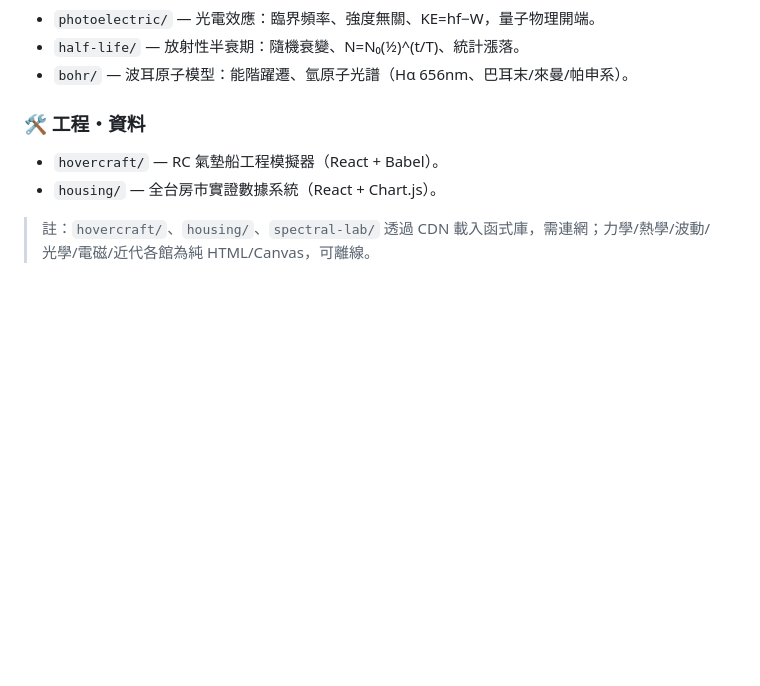
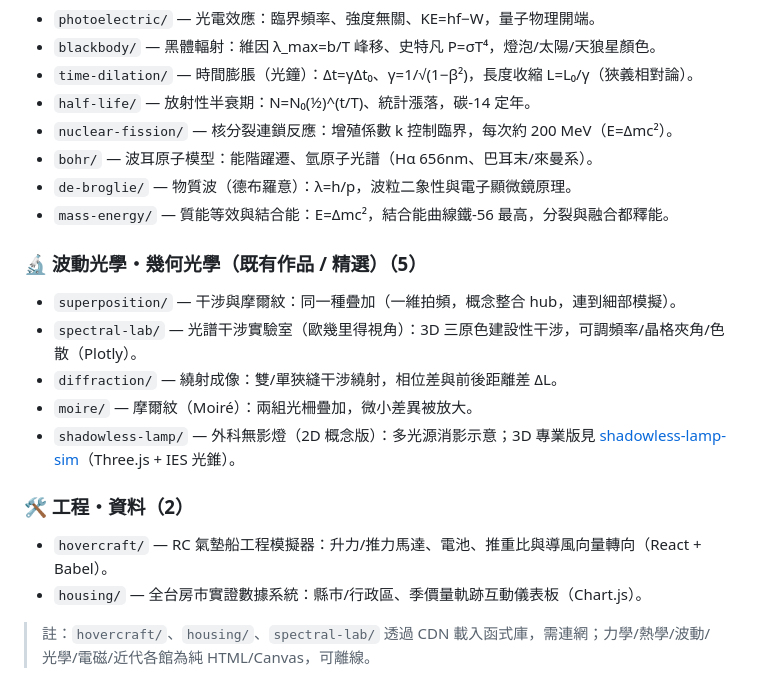
Before and after one commit to henrychao521/ai-physics-demos, a Markdown page: README.md, the part around one of its changes. Rendered like a GitHub page; blank space fills up the shorter version.

```diff
--- a/README.md
+++ b/README.md
@@ -51,10 +65,22 @@
 - `photoelectric/` — 光電效應：臨界頻率、強度無關、KE=hf−W，量子物理開端。
-- `half-life/` — 放射性半衰期：隨機衰變、N=N₀(½)^(t/T)、統計漲落。
-- `bohr/` — 波耳原子模型：能階躍遷、氫原子光譜（Hα 656nm、巴耳末/來曼/帕申系）。
+- `blackbody/` — 黑體輻射：維因 λ_max=b/T 峰移、史特凡 P=σT⁴，燈泡/太陽/天狼星顏色。
+- `time-dilation/` — 時間膨脹（光鐘）：Δt=γΔt₀、γ=1/√(1−β²)，長度收縮 L=L₀/γ（狹義相對論）。
+- `half-life/` — 放射性半衰期：N=N₀(½)^(t/T)、統計漲落，碳-14 定年。
+- `nuclear-fission/` — 核分裂連鎖反應：增殖係數 k 控制臨界，每次約 200 MeV（E=Δmc²）。
+- `bohr/` — 波耳原子模型：能階躍遷、氫原子光譜（Hα 656nm、巴耳末/來曼系）。
+- `de-broglie/` — 物質波（德布羅意）：λ=h/p，波粒二象性與電子顯微鏡原理。
+- `mass-energy/` — 質能等效與結合能：E=Δmc²，結合能曲線鐵-56 最高，分裂與融合都釋能。
 
-### 🛠 工程・資料
-- `hovercraft/` — RC 氣墊船工程模擬器（React + Babel）。
-- `housing/` — 全台房市實證數據系統（React + Chart.js）。
+### 🔬 波動光學・幾何光學（既有作品 / 精選）（5）
+- `superposition/` — 干涉與摩爾紋：同一種疊加（一維拍頻，概念整合 hub，連到細部模擬）。
+- `spectral-lab/` — 光譜干涉實驗室（歐幾里得視角）：3D 三原色建設性干涉，可調頻率/晶格夾角/色散（Plotly）。
+- `diffraction/` — 繞射成像：雙/單狹縫干涉繞射，相位差與前後距離差 ΔL。
+- `moire/` — 摩爾紋（Moiré）：兩組光柵疊加，微小差異被放大。
+- `shadowless-lamp/` — 外科無影燈（2D 概念版）：多光源消影示意；3D 專業版見 [shadowless-lamp-sim](https://henrychao521.github.io/shadowless-lamp-sim/)（Three.js + IES 光錐）。
+
+### 🛠 工程・資料（2）
+- `hovercraft/` — RC 氣墊船工程模擬器：升力/推力馬達、電池、推重比與導風向量轉向（React + Babel）。
+- `housing/` — 全台房市實證數據系統：縣市/行政區、季價量軌跡互動儀表板（Chart.js）。
 
 > 註：`hovercraft/`、`housing/`、`spectral-lab/` 透過 CDN 載入函式庫，需連網；力學/熱學/波動/光學/電磁/近代各館為純 HTML/Canvas，可離線。
 
```
Also changed, not shown: other parts of README.md (+42 -28 lines).
